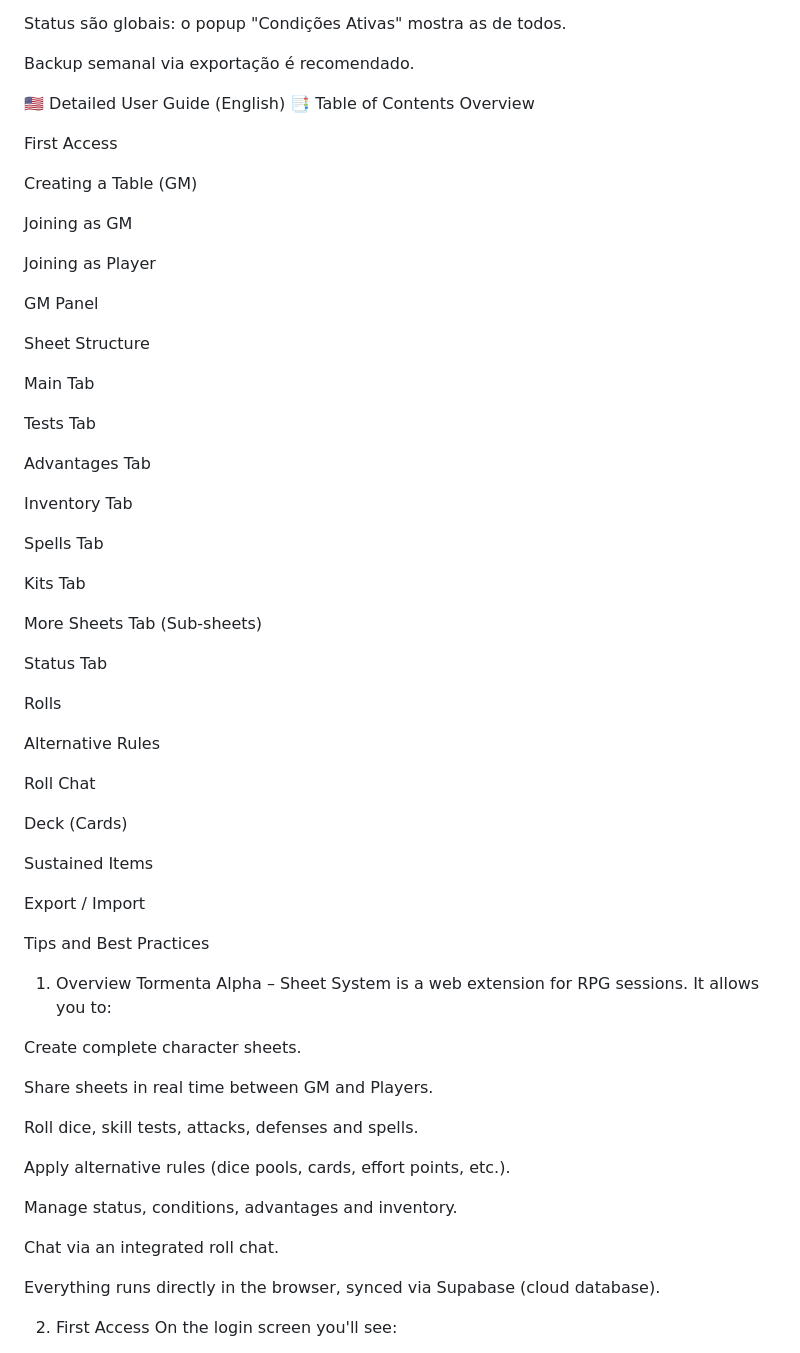
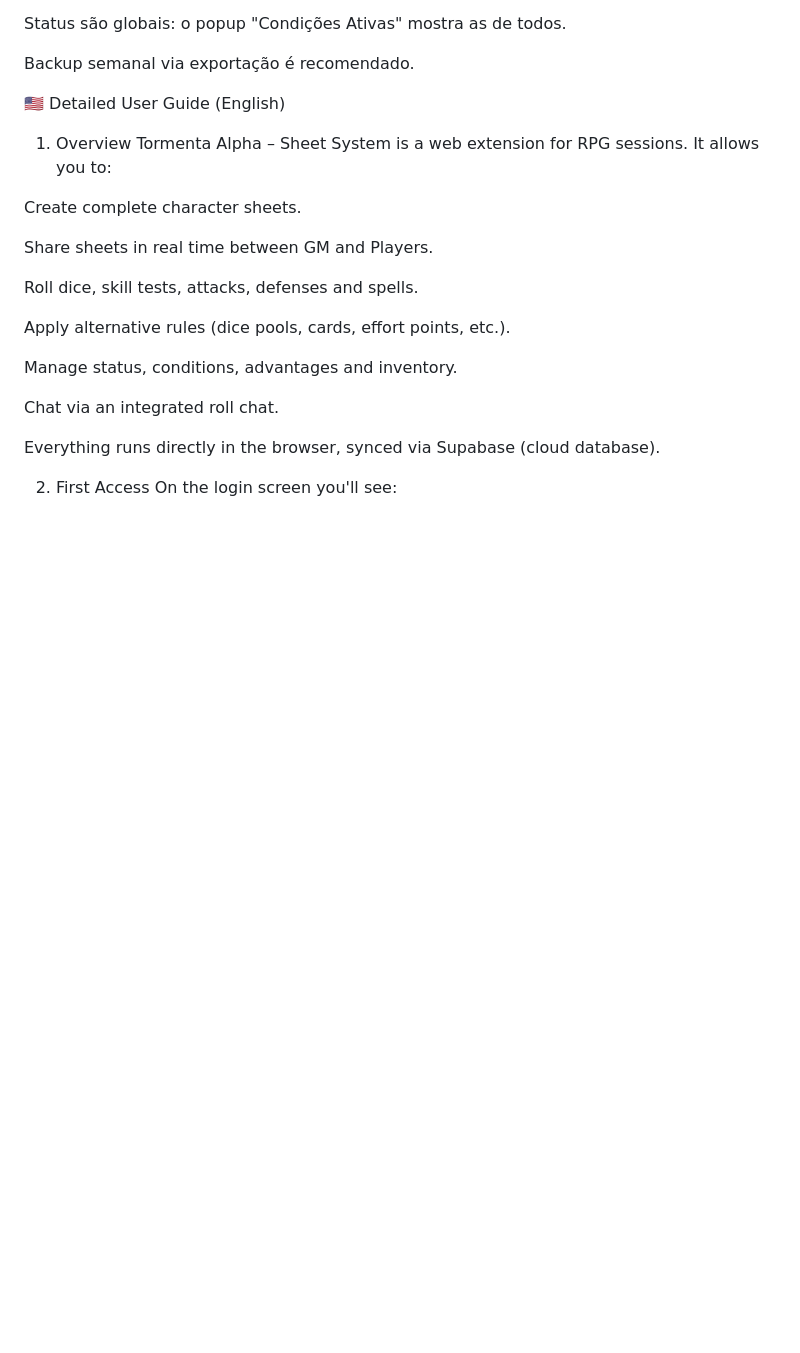
Before and after one commit to godakuma/Mestragem-Tormenta-Alpha, a Markdown page: README.md, the part around the change. Drawn GitHub-style; blank space fills up the shorter version.

```diff
--- a/README.md
+++ b/README.md
@@ -323,50 +323,6 @@ Status são globais: o popup "Condições Ativas" mostra as de todos.
 Backup semanal via exportação é recomendado.
 
 🇺🇸 Detailed User Guide (English)
-📑 Table of Contents
-Overview
-
-First Access
-
-Creating a Table (GM)
-
-Joining as GM
-
-Joining as Player
-
-GM Panel
-
-Sheet Structure
-
-Main Tab
-
-Tests Tab
-
-Advantages Tab
-
-Inventory Tab
-
-Spells Tab
-
-Kits Tab
-
-More Sheets Tab (Sub-sheets)
-
-Status Tab
-
-Rolls
-
-Alternative Rules
-
-Roll Chat
-
-Deck (Cards)
-
-Sustained Items
-
-Export / Import
-
-Tips and Best Practices
 
 1. Overview
 Tormenta Alpha – Sheet System is a web extension for RPG sessions. It allows you to:
```
